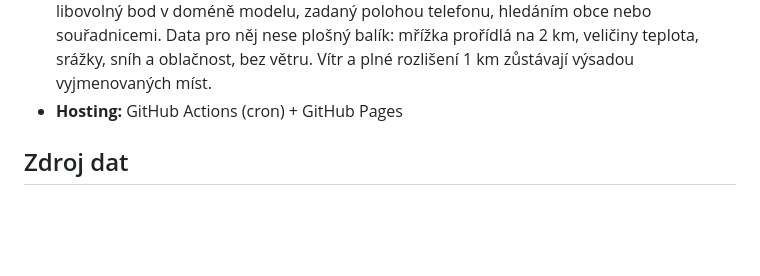
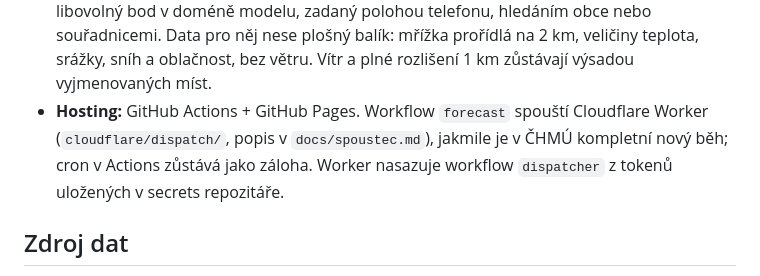
Before and after one commit to miroslav-slavik/mys-aladin, a Markdown page: CLAUDE.md, the part around the change. GitHub-like rendering; blank space fills up the shorter version.

```diff
--- a/CLAUDE.md
+++ b/CLAUDE.md
@@ -26,7 +26,10 @@ autentizace, žádný trvale běžící server.
   hledáním obce nebo souřadnicemi. Data pro něj nese plošný balík: mřížka
   prořídlá na 2 km, veličiny teplota, srážky, sníh a oblačnost, bez větru.
   Vítr a plné rozlišení 1 km zůstávají výsadou vyjmenovaných míst.
-- **Hosting:** GitHub Actions (cron) + GitHub Pages
+- **Hosting:** GitHub Actions + GitHub Pages. Workflow `forecast` spouští
+  Cloudflare Worker (`cloudflare/dispatch/`, popis v `docs/spoustec.md`), jakmile
+  je v ČHMÚ kompletní nový běh; cron v Actions zůstává jako záloha. Worker
+  nasazuje workflow `dispatcher` z tokenů uložených v secrets repozitáře.
 
 ## Zdroj dat
 
```
Also changed, not shown: docs/spoustec.md (+9 -3 lines).
